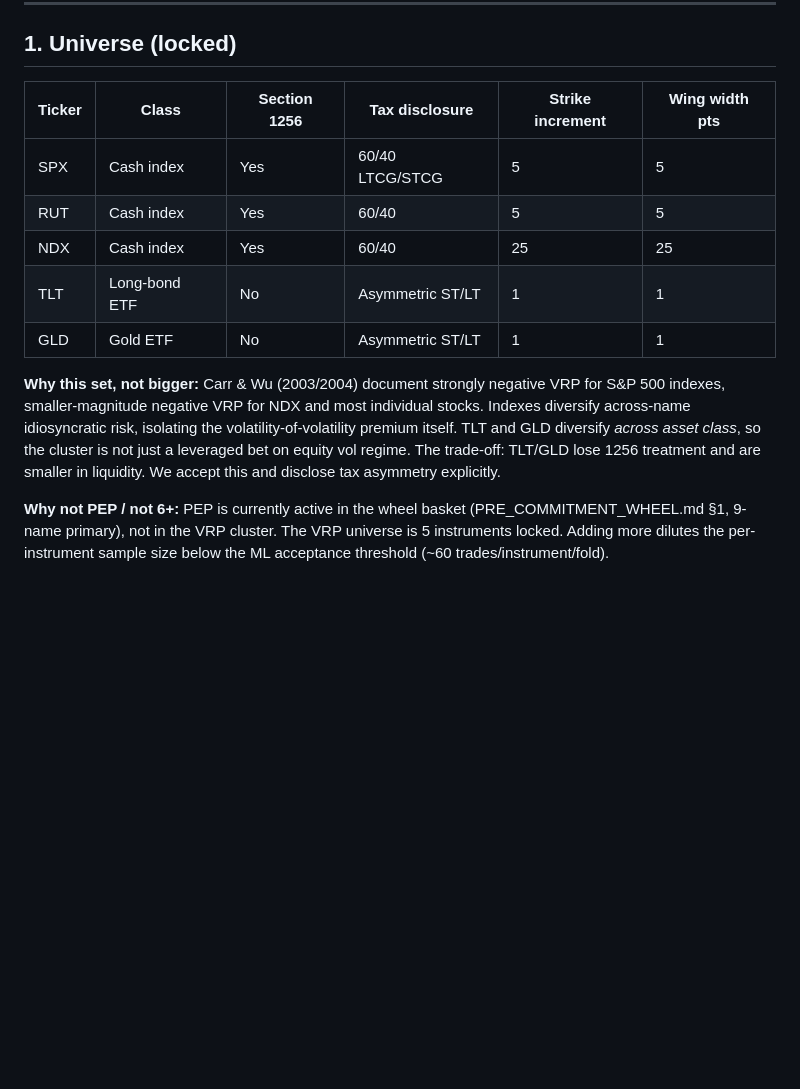
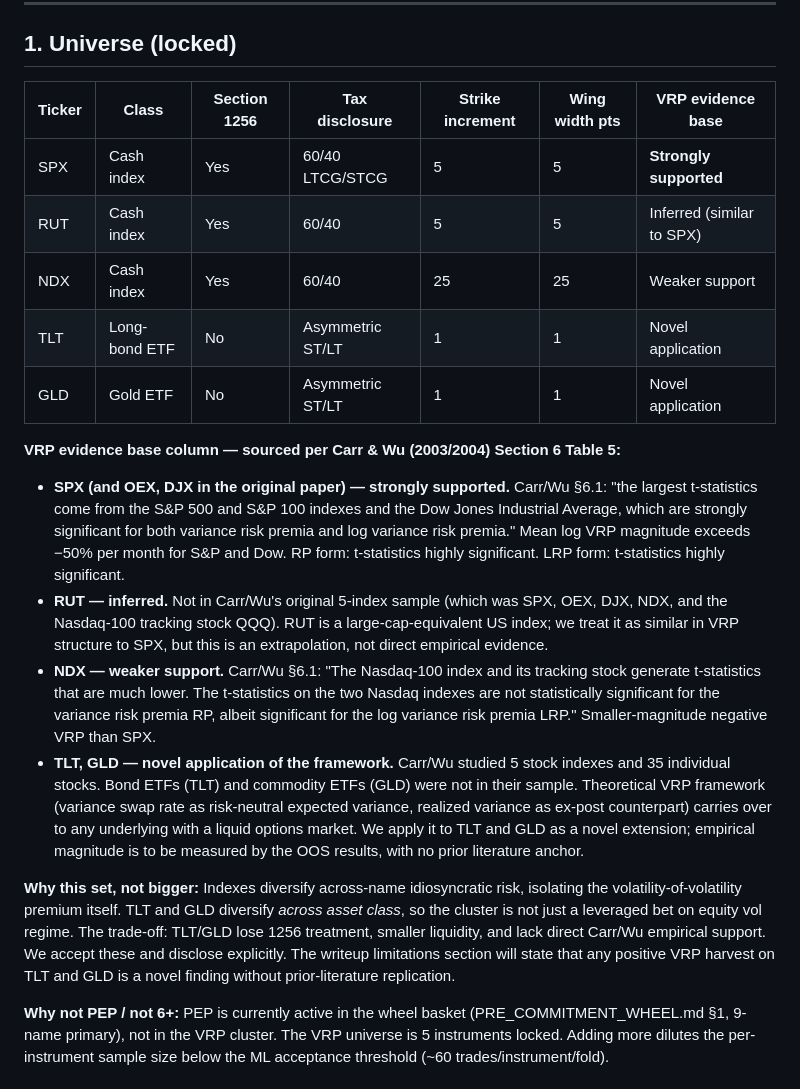
Before and after one commit to mariotrev120/FinalProject_FinTech533, a Markdown page: PRE_COMMITMENT_VRP.md, the part around the change. GitHub-like rendering; blank space fills up the shorter version.

Commit message:
PRE_COMMITMENT_VRP §1 — add VRP evidence base column per Carr/Wu §6
Each instrument in the 5-instrument cluster gets an explicit
empirical-evidence-base classification per Carr & Wu 2003/2004
Section 6.1 Table 5:

  - SPX: strongly supported (large t-stats both RP and LRP form,
    log VRP magnitude > -50%/month for S&P/Dow indexes)
  - RUT: inferred (not in Carr/Wu sample; extrapolated from SPX)
  - NDX: weaker support (t-stats not significant for RP, only
    significant for LRP form per Carr/Wu §6.1)
  - TLT, GLD: novel application — not in Carr/Wu's 5-index +
    35-stock sample. Theoretical framework carries; empirical
    magnitude to be measured by OOS results without prior anchor.

Writeup limitations section will state that any positive VRP
harvest on TLT/GLD is a novel finding without literature replication.

Co-Authored-By: Claude Opus 4.7 (1M context) <noreply@anthropic.com>

```diff
--- a/PRE_COMMITMENT_VRP.md
+++ b/PRE_COMMITMENT_VRP.md
@@ -10,15 +10,22 @@
 
 ## 1. Universe (locked)
 
-| Ticker | Class            | Section 1256 | Tax disclosure        | Strike increment | Wing width pts |
-| ------ | ---------------- | ------------ | --------------------- | ---------------- | -------------- |
-| SPX    | Cash index       | Yes          | 60/40 LTCG/STCG       | 5                | 5              |
-| RUT    | Cash index       | Yes          | 60/40                 | 5                | 5              |
-| NDX    | Cash index       | Yes          | 60/40                 | 25               | 25             |
-| TLT    | Long-bond ETF    | No           | Asymmetric ST/LT      | 1                | 1              |
-| GLD    | Gold ETF         | No           | Asymmetric ST/LT      | 1                | 1              |
+| Ticker | Class            | Section 1256 | Tax disclosure        | Strike increment | Wing width pts | VRP evidence base |
+| ------ | ---------------- | ------------ | --------------------- | ---------------- | -------------- | ----------------- |
+| SPX    | Cash index       | Yes          | 60/40 LTCG/STCG       | 5                | 5              | **Strongly supported** |
+| RUT    | Cash index       | Yes          | 60/40                 | 5                | 5              | Inferred (similar to SPX) |
+| NDX    | Cash index       | Yes          | 60/40                 | 25               | 25             | Weaker support |
+| TLT    | Long-bond ETF    | No           | Asymmetric ST/LT      | 1                | 1              | Novel application |
+| GLD    | Gold ETF         | No           | Asymmetric ST/LT      | 1                | 1              | Novel application |
 
-**Why this set, not bigger:** Carr & Wu (2003/2004) document strongly negative VRP for S&P 500 indexes, smaller-magnitude negative VRP for NDX and most individual stocks. Indexes diversify across-name idiosyncratic risk, isolating the volatility-of-volatility premium itself. TLT and GLD diversify *across asset class*, so the cluster is not just a leveraged bet on equity vol regime. The trade-off: TLT/GLD lose 1256 treatment and are smaller in liquidity. We accept this and disclose tax asymmetry explicitly.
+**VRP evidence base column — sourced per Carr & Wu (2003/2004) Section 6 Table 5:**
+
+- **SPX (and OEX, DJX in the original paper) — strongly supported.** Carr/Wu §6.1: "the largest t-statistics come from the S&P 500 and S&P 100 indexes and the Dow Jones Industrial Average, which are strongly significant for both variance risk premia and log variance risk premia." Mean log VRP magnitude exceeds −50% per month for S&P and Dow. RP form: t-statistics highly significant. LRP form: t-statistics highly significant.
+- **RUT — inferred.** Not in Carr/Wu's original 5-index sample (which was SPX, OEX, DJX, NDX, and the Nasdaq-100 tracking stock QQQ). RUT is a large-cap-equivalent US index; we treat it as similar in VRP structure to SPX, but this is an extrapolation, not direct empirical evidence.
+- **NDX — weaker support.** Carr/Wu §6.1: "The Nasdaq-100 index and its tracking stock generate t-statistics that are much lower. The t-statistics on the two Nasdaq indexes are not statistically significant for the variance risk premia RP, albeit significant for the log variance risk premia LRP." Smaller-magnitude negative VRP than SPX.
+- **TLT, GLD — novel application of the framework.** Carr/Wu studied 5 stock indexes and 35 individual stocks. Bond ETFs (TLT) and commodity ETFs (GLD) were not in their sample. Theoretical VRP framework (variance swap rate as risk-neutral expected variance, realized variance as ex-post counterpart) carries over to any underlying with a liquid options market. We apply it to TLT and GLD as a novel extension; empirical magnitude is to be measured by the OOS results, with no prior literature anchor.
+
+**Why this set, not bigger:** Indexes diversify across-name idiosyncratic risk, isolating the volatility-of-volatility premium itself. TLT and GLD diversify *across asset class*, so the cluster is not just a leveraged bet on equity vol regime. The trade-off: TLT/GLD lose 1256 treatment, smaller liquidity, and lack direct Carr/Wu empirical support. We accept these and disclose explicitly. The writeup limitations section will state that any positive VRP harvest on TLT and GLD is a novel finding without prior-literature replication.
 
 **Why not PEP / not 6+:** PEP is currently active in the wheel basket (PRE_COMMITMENT_WHEEL.md §1, 9-name primary), not in the VRP cluster. The VRP universe is 5 instruments locked. Adding more dilutes the per-instrument sample size below the ML acceptance threshold (~60 trades/instrument/fold).
 
```
